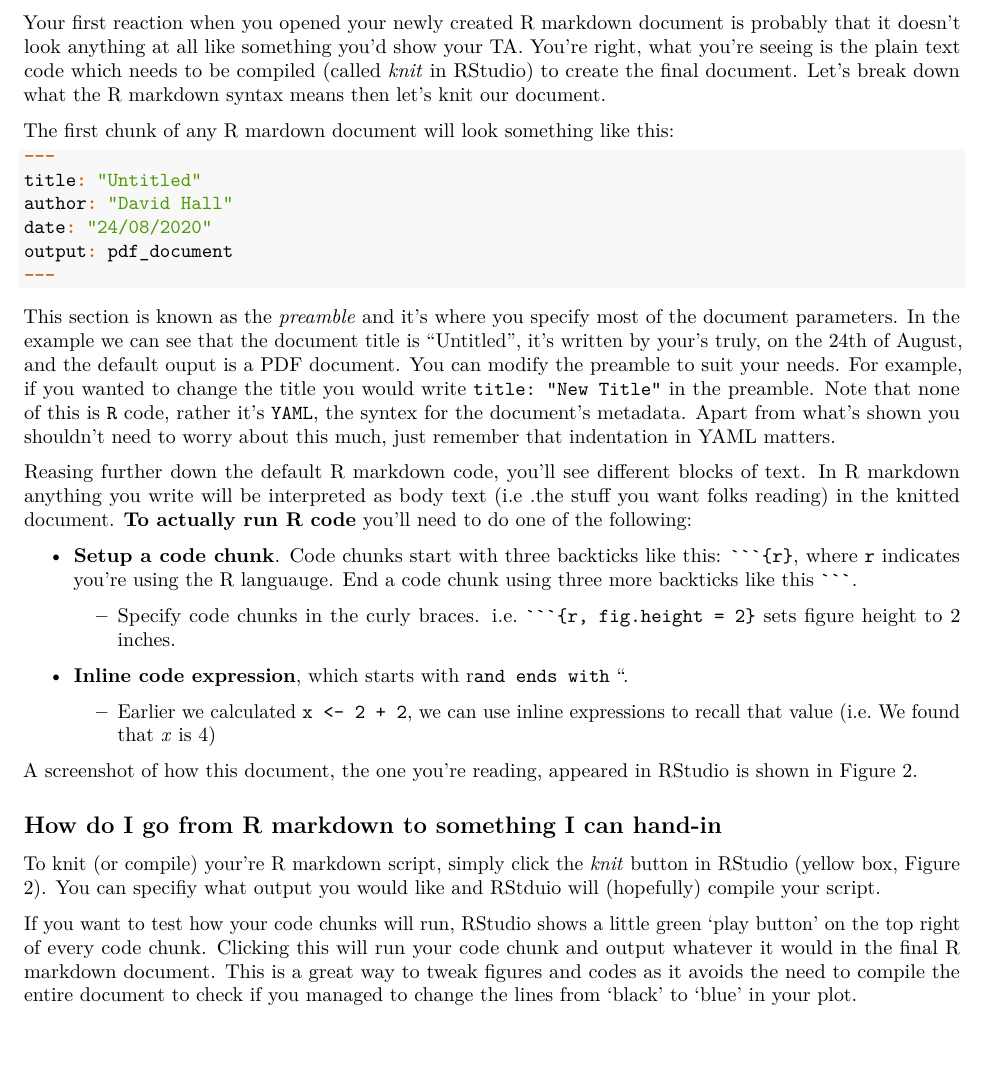
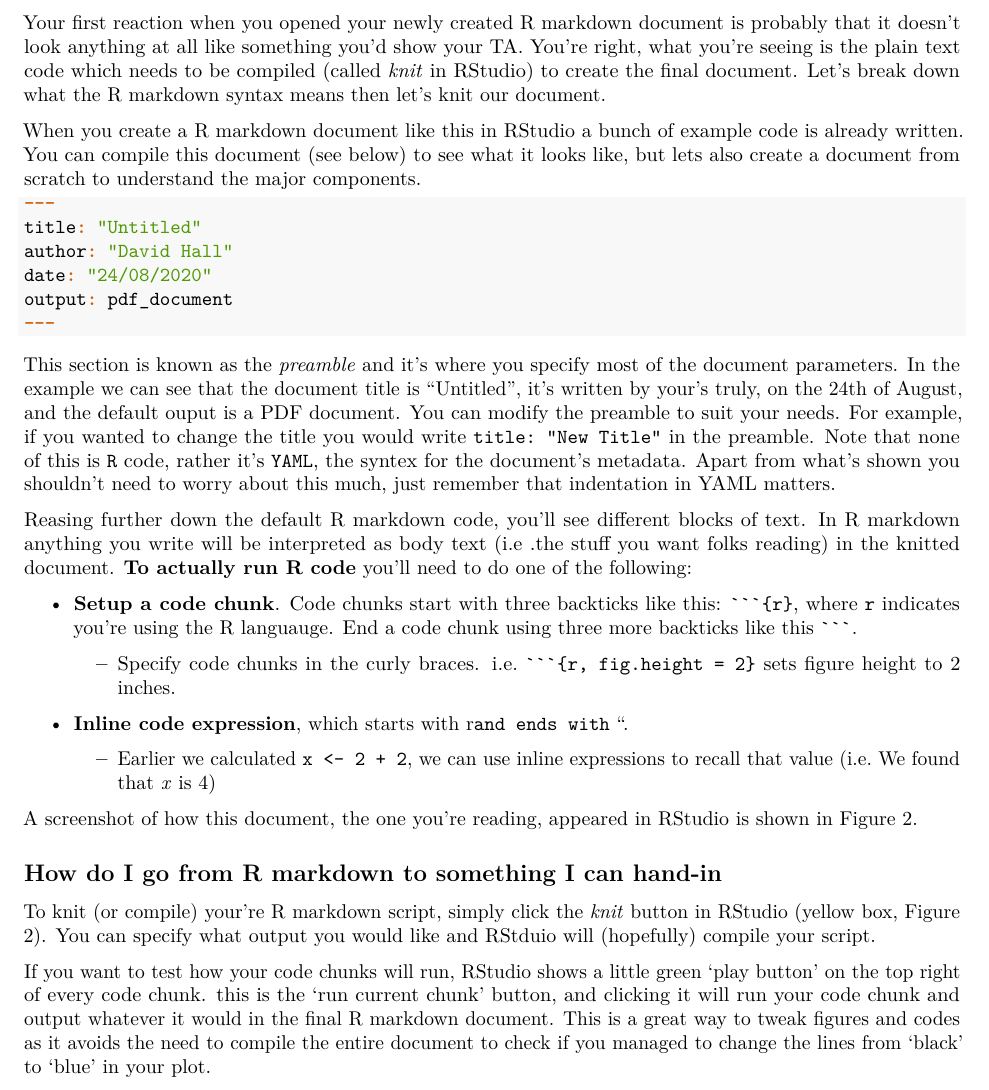
Before and after one commit to DavidRossHall/ENV316_FA2020, an R Markdown document (rMarkdownTutorial.Rmd): part of page 3 of 4, cut so that both start at the same text, the shorter picture padded with empty space. Rendered offline with R 4.5, knitr and Pandoc, then LaTeX, with nearby package versions.

Commit message:
Finished 1st draft

````diff
--- a/rMarkdownTutorial.Rmd
+++ b/rMarkdownTutorial.Rmd
@@ -80,7 +80,7 @@ Now that everything is setup, you can create your first RMarkdown document by op
 
 Your first reaction when you opened your newly created R markdown document is probably that it doesn't look anything at all like something you'd show your TA. You're right, what you're seeing is the plain text code which needs to be compiled (called *knit* in RStudio) to create the final document. Let's break down what the R markdown syntax means then let's knit our document.
 
-The first chunk of any R mardown document will look something like this:
+When you create a R markdown document like this in RStudio a bunch of example code is already written. You can compile this document (see below) to see what it looks like, but lets also create a document from scratch to understand the major components.
 
 ```{r, eval = FALSE}
 ---
@@ -109,6 +109,6 @@ Reasing further down the default R markdown code, you'll see different blocks of
 
 ## How do I go from R markdown to something I can hand-in
 
-To knit (or compile) your're R markdown script, simply click the  *knit* button in RStudio (yellow box, Figure 2). You can specifiy what output you would like and RStduio will (hopefully) compile your script.
+To knit (or compile) your're R markdown script, simply click the  *knit* button in RStudio (yellow box, Figure 2). You can specify what output you would like and RStduio will (hopefully) compile your script.
 
-If you want to test how your code chunks will run, RStudio shows a little green 'play button' on the top right of every code chunk. Clicking this will run your code chunk and output whatever it would in the final R markdown document. This is a great way to tweak figures and codes as it avoids the need to compile the entire document to check if you managed to change the lines from 'black' to 'blue' in your plot.
+If you want to test how your code chunks will run, RStudio shows a little green 'play button' on the top right of every code chunk. this is the 'run current chunk' button, and clicking it will run your code chunk and output whatever it would in the final R markdown document. This is a great way to tweak figures and codes as it avoids the need to compile the entire document to check if you managed to change the lines from 'black' to 'blue' in your plot.
````
